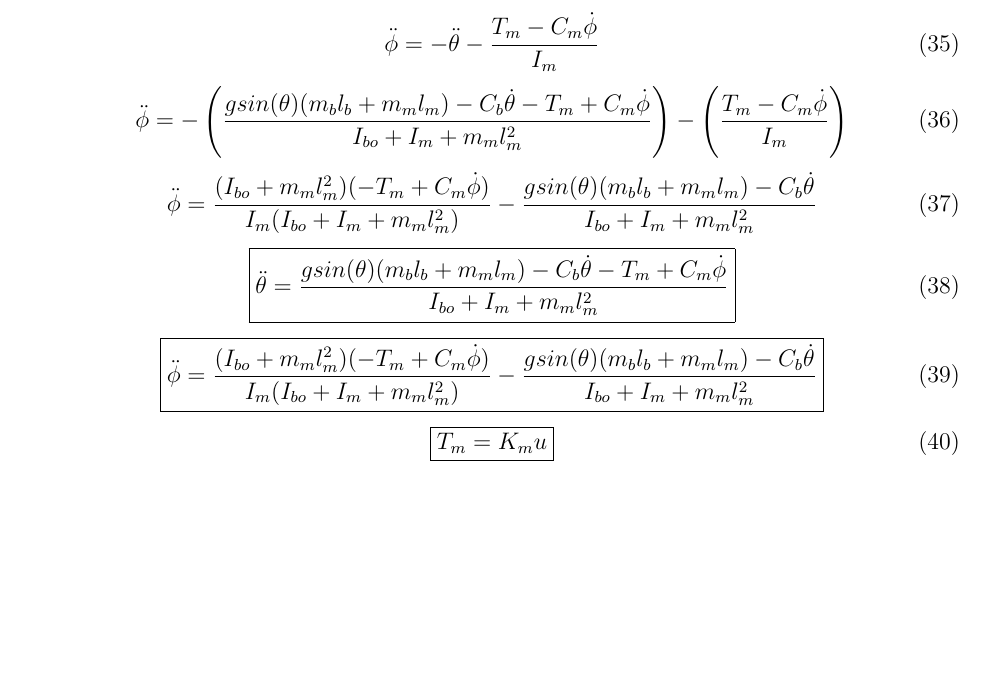
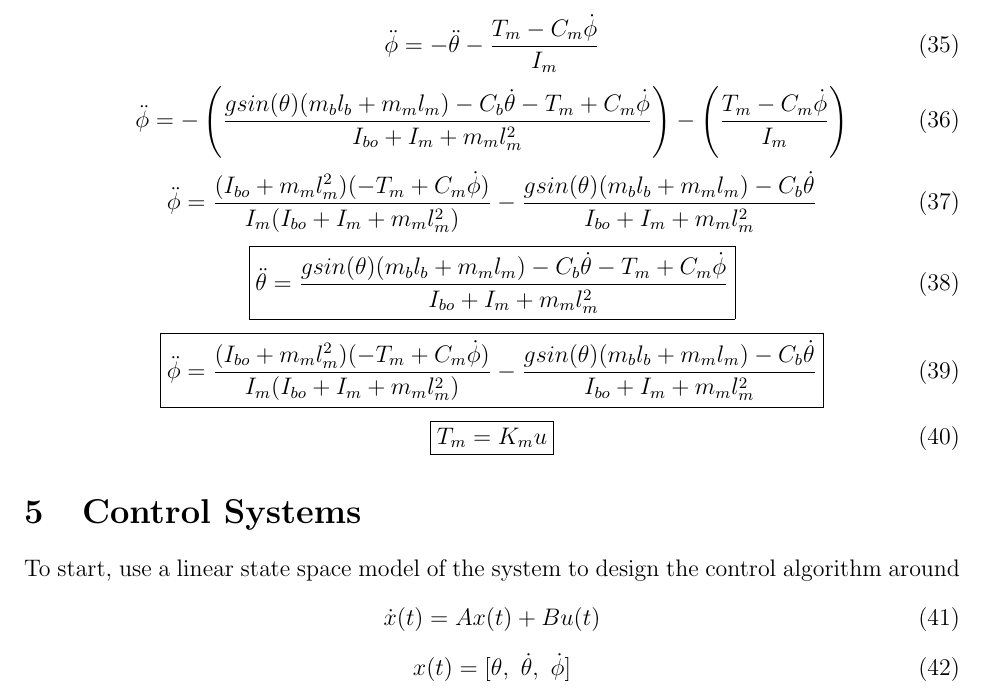
Before and after one commit to dvsbenz/InvertedPendulum_EquationsOfMotion, a LaTeX document (EquationsOfMotion2DSystem.tex): part of page 4 of 4, cut so that both start at the same text, the shorter picture padded with empty space. Compiled offline with pdfLaTeX.

Commit message:
started on section describing the system state space model

```diff
--- a/EquationsOfMotion2DSystem.tex
+++ b/EquationsOfMotion2DSystem.tex
@@ -164,4 +164,13 @@
 			\boxed{T_m = K_m u}
 		\end{equation}
 
+	\section{Control Systems}
+		To start, use a linear state space model of the system to design the control algorithm around
+		\begin{equation}
+			\dot x(t) = Ax(t) + Bu(t)
+		\end{equation}
+		\begin{equation}
+			x(t) = [\theta,\ \dot\theta,\ \dot\phi]
+		\end{equation}
+
 \end{document}
```
Also changed, not shown: EquationsOfMotion2DSystem.pdf, 3 other files.
